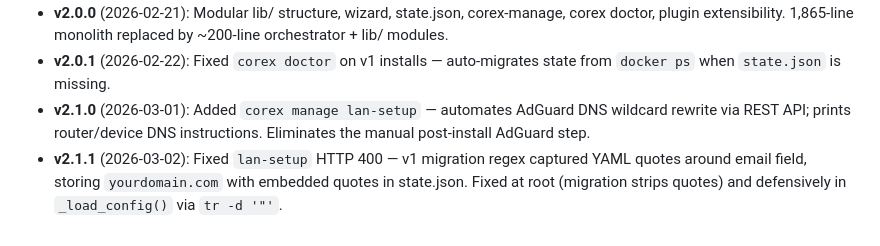
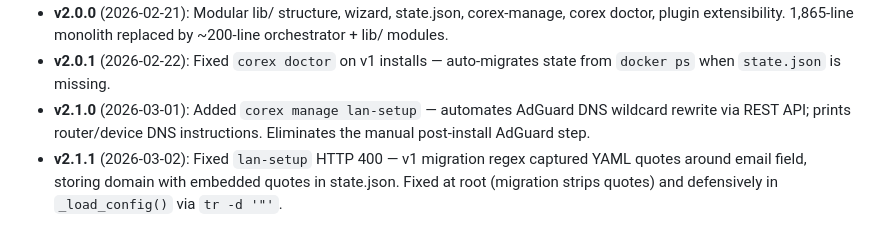
Before and after one commit to itismowgli/corex-pro, a Markdown page: CLAUDE.md, the part around the change. Drawn GitHub-style.

Commit message:
docs: replace example domain with generic placeholder in CHANGELOG and CLAUDE.md

```diff
--- a/CLAUDE.md
+++ b/CLAUDE.md
@@ -723,4 +723,4 @@ Key functions in `lib/state.sh`:
 - **v2.0.0** (2026-02-21): Modular lib/ structure, wizard, state.json, corex-manage, corex doctor, plugin extensibility. 1,865-line monolith replaced by ~200-line orchestrator + lib/ modules.
 - **v2.0.1** (2026-02-22): Fixed `corex doctor` on v1 installs — auto-migrates state from `docker ps` when `state.json` is missing.
 - **v2.1.0** (2026-03-01): Added `corex manage lan-setup` — automates AdGuard DNS wildcard rewrite via REST API; prints router/device DNS instructions. Eliminates the manual post-install AdGuard step.
-- **v2.1.1** (2026-03-02): Fixed `lan-setup` HTTP 400 — v1 migration regex captured YAML quotes around email field, storing `yourdomain.com` with embedded quotes in state.json. Fixed at root (migration strips quotes) and defensively in `_load_config()` via `tr -d '"'`.
+- **v2.1.1** (2026-03-02): Fixed `lan-setup` HTTP 400 — v1 migration regex captured YAML quotes around email field, storing domain with embedded quotes in state.json. Fixed at root (migration strips quotes) and defensively in `_load_config()` via `tr -d '"'`.
```
Also changed, not shown: CHANGELOG.md (+1 -1 lines).
